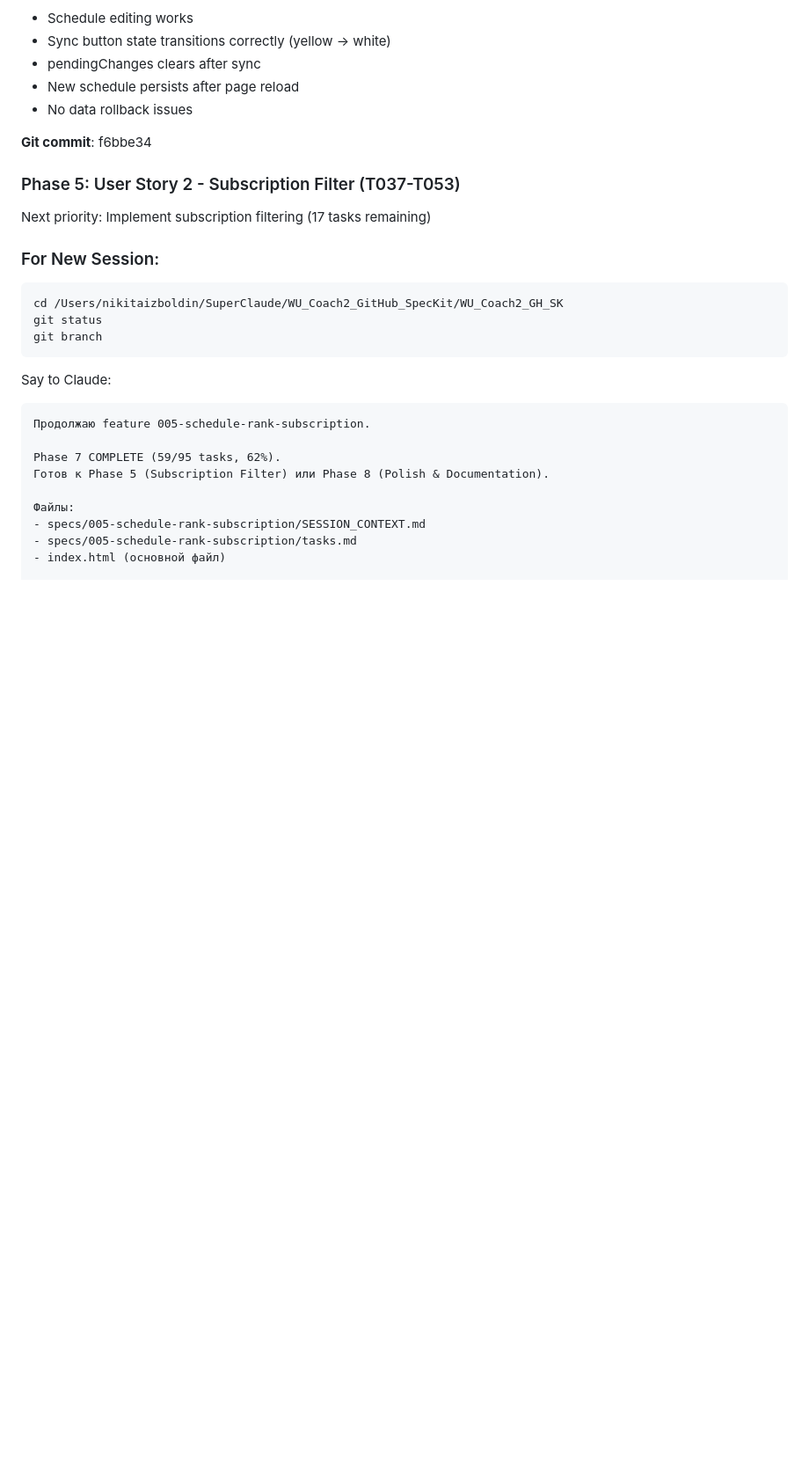
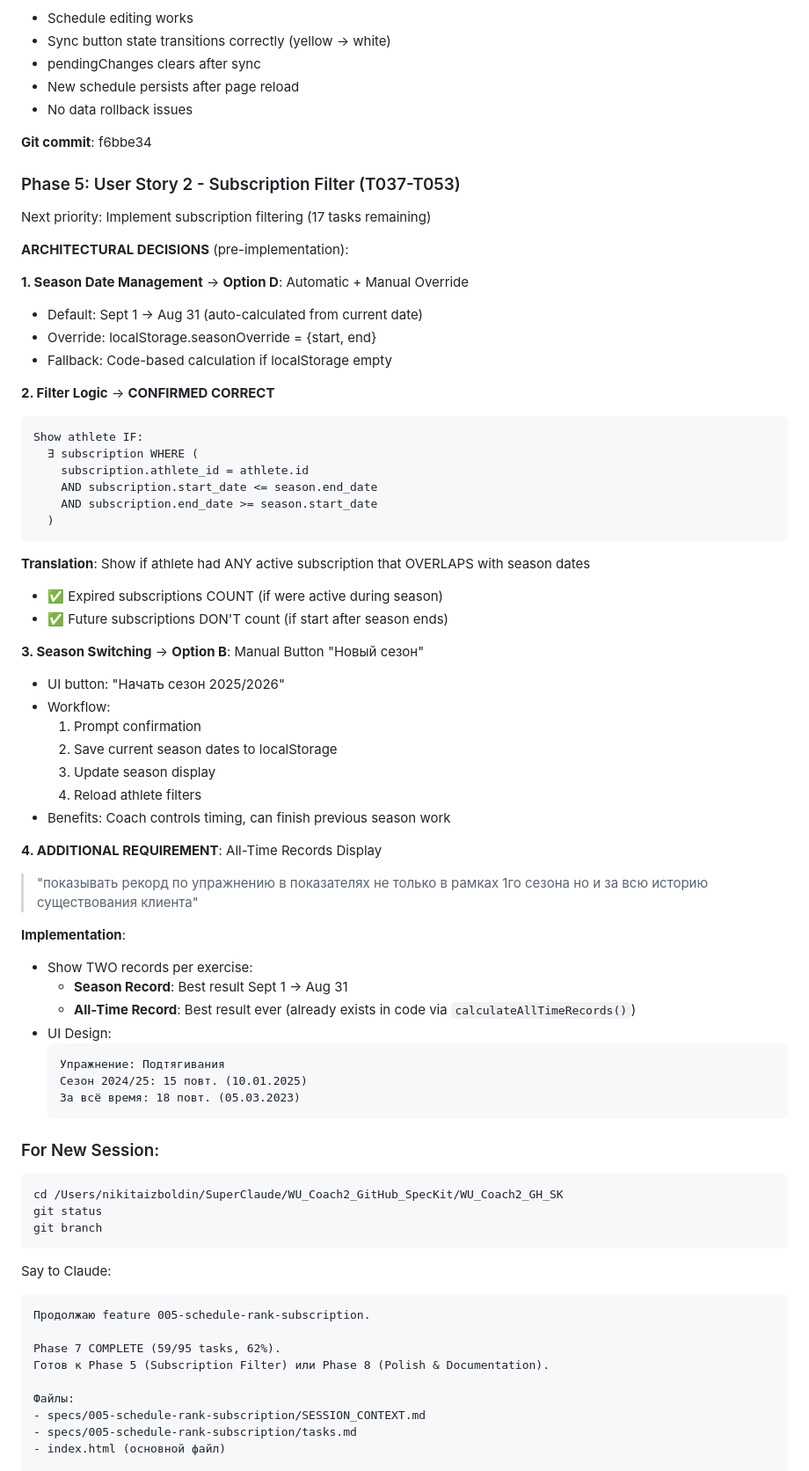
Before and after one commit to usabdnik/WU_Coach2_app, a Markdown page: specs/005-schedule-rank-subscription/SESSION_CONTEXT.md, the part around the change. Shown at 88% size. Rendered like a GitHub page; blank space fills up the shorter version.

Commit message:
Add: Phase 5 architectural decisions
Documented key design decisions:
1. Season dates: Auto-calculated + manual override (Option D)
2. Filter logic: Subscription overlap with season dates
3. Season switching: Manual button workflow (Option B)
4. New requirement: Season + All-time records display

Ready for Phase 5 implementation after chat cleanup.

🤖 Generated with [Claude Code](https://claude.com/claude-code)

Co-Authored-By: Claude <noreply@anthropic.com>

````diff
--- a/specs/005-schedule-rank-subscription/SESSION_CONTEXT.md
+++ b/specs/005-schedule-rank-subscription/SESSION_CONTEXT.md
@@ -139,6 +139,49 @@
 ### Phase 5: User Story 2 - Subscription Filter (T037-T053)
 Next priority: Implement subscription filtering (17 tasks remaining)
 
+**ARCHITECTURAL DECISIONS** (pre-implementation):
+
+**1. Season Date Management** → **Option D**: Automatic + Manual Override
+- Default: Sept 1 → Aug 31 (auto-calculated from current date)
+- Override: localStorage.seasonOverride = {start, end}
+- Fallback: Code-based calculation if localStorage empty
+
+**2. Filter Logic** → **CONFIRMED CORRECT**
+```
+Show athlete IF:
+  ∃ subscription WHERE (
+    subscription.athlete_id = athlete.id
+    AND subscription.start_date <= season.end_date
+    AND subscription.end_date >= season.start_date
+  )
+```
+**Translation**: Show if athlete had ANY active subscription that OVERLAPS with season dates
+- ✅ Expired subscriptions COUNT (if were active during season)
+- ✅ Future subscriptions DON'T count (if start after season ends)
+
+**3. Season Switching** → **Option B**: Manual Button "Новый сезон"
+- UI button: "Начать сезон 2025/2026"
+- Workflow:
+  1. Prompt confirmation
+  2. Save current season dates to localStorage
+  3. Update season display
+  4. Reload athlete filters
+- Benefits: Coach controls timing, can finish previous season work
+
+**4. ADDITIONAL REQUIREMENT**: All-Time Records Display
+> "показывать рекорд по упражнению в показателях не только в рамках 1го сезона но и за всю историю существования клиента"
+
+**Implementation**:
+- Show TWO records per exercise:
+  - **Season Record**: Best result Sept 1 → Aug 31
+  - **All-Time Record**: Best result ever (already exists in code via `calculateAllTimeRecords()`)
+- UI Design:
+  ```
+  Упражнение: Подтягивания
+  Сезон 2024/25: 15 повт. (10.01.2025)
+  За всё время: 18 повт. (05.03.2023)
+  ```
+
 ### For New Session:
 ```bash
 cd /Users/nikitaizboldin/SuperClaude/WU_Coach2_GitHub_SpecKit/WU_Coach2_GH_SK
````
